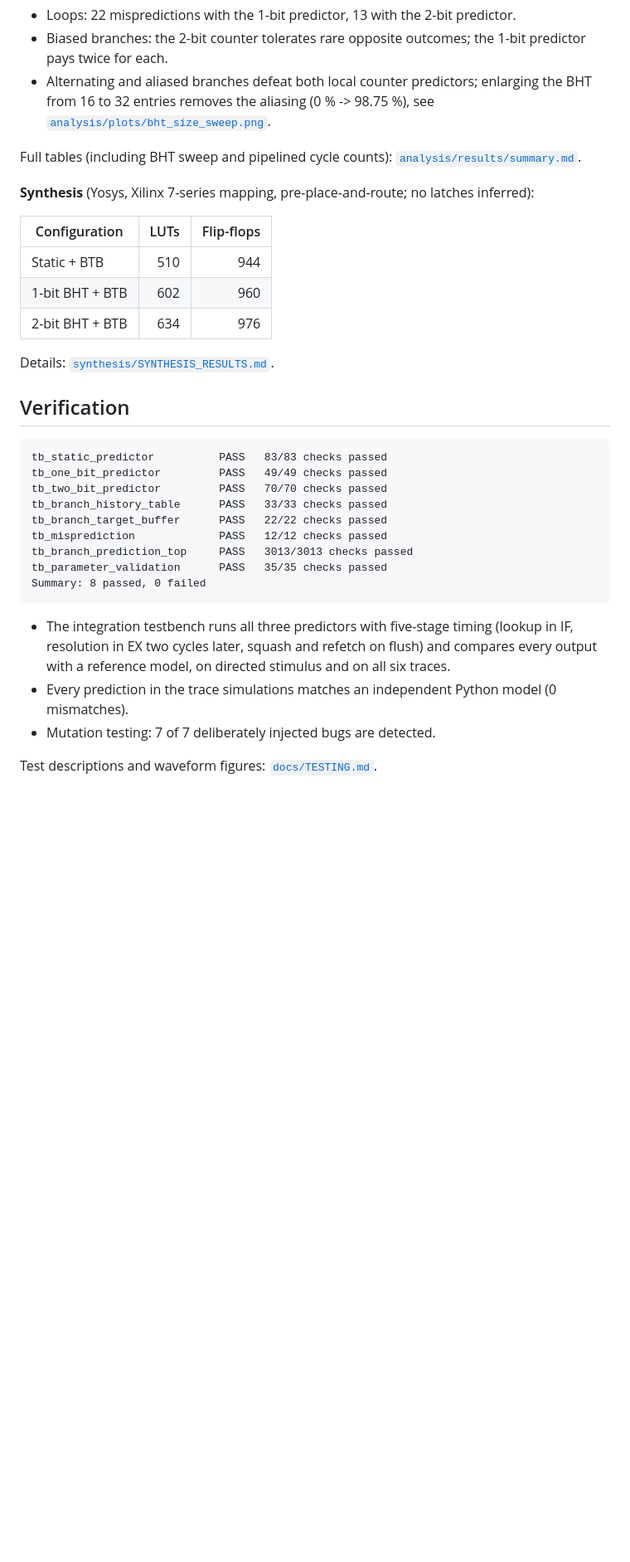
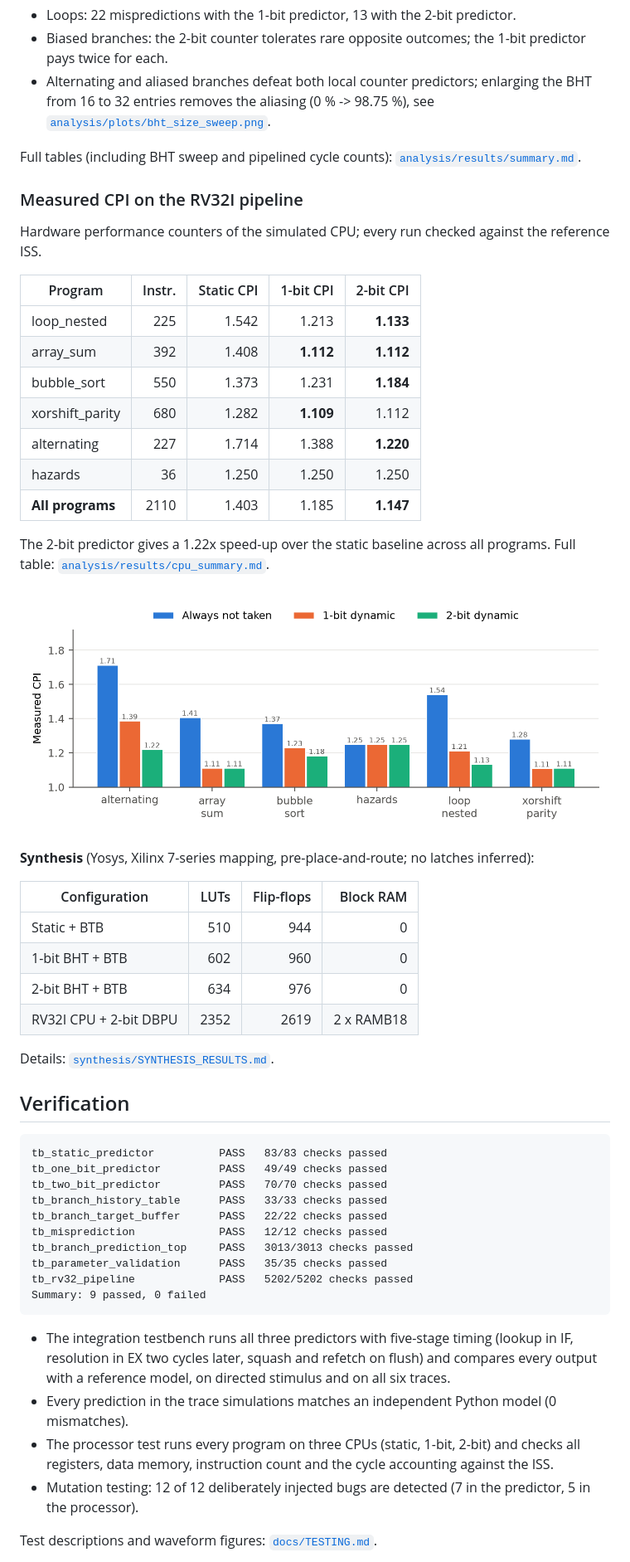
Before and after one commit to aaryan-codes56/dynamic-branch-prediction-unit, a Markdown page: README.md, the part around one of its changes. Shown at 83% size. Drawn GitHub-style; blank space fills up the shorter version.

````diff
--- a/README.md
+++ b/README.md
@@ -89,13 +114,33 @@ Same trace fed to all three predictors, 16-entry BHT (RTL simulation). Estimated
 Full tables (including BHT sweep and pipelined cycle counts):
 [`analysis/results/summary.md`](analysis/results/summary.md).
 
+### Measured CPI on the RV32I pipeline
+
+Hardware performance counters of the simulated CPU; every run checked against the reference ISS.
+
+| Program | Instr. | Static CPI | 1-bit CPI | 2-bit CPI |
+|---|---:|---:|---:|---:|
+| loop_nested | 225 | 1.542 | 1.213 | **1.133** |
+| array_sum | 392 | 1.408 | **1.112** | **1.112** |
+| bubble_sort | 550 | 1.373 | 1.231 | **1.184** |
+| xorshift_parity | 680 | 1.282 | **1.109** | 1.112 |
+| alternating | 227 | 1.714 | 1.388 | **1.220** |
+| hazards | 36 | 1.250 | 1.250 | 1.250 |
+| **All programs** | 2110 | 1.403 | 1.185 | **1.147** |
+
+The 2-bit predictor gives a 1.22x speed-up over the static baseline across all programs.
+Full table: [`analysis/results/cpu_summary.md`](analysis/results/cpu_summary.md).
+
+![Measured CPI](analysis/plots/cpu_cpi_comparison.png)
+
 **Synthesis** (Yosys, Xilinx 7-series mapping, pre-place-and-route; no latches inferred):
 
-| Configuration | LUTs | Flip-flops |
-|---|---:|---:|
-| Static + BTB | 510 | 944 |
-| 1-bit BHT + BTB | 602 | 960 |
-| 2-bit BHT + BTB | 634 | 976 |
+| Configuration | LUTs | Flip-flops | Block RAM |
+|---|---:|---:|---:|
+| Static + BTB | 510 | 944 | 0 |
+| 1-bit BHT + BTB | 602 | 960 | 0 |
+| 2-bit BHT + BTB | 634 | 976 | 0 |
+| RV32I CPU + 2-bit DBPU | 2352 | 2619 | 2 x RAMB18 |
 
 Details: [`synthesis/SYNTHESIS_RESULTS.md`](synthesis/SYNTHESIS_RESULTS.md).
 
@@ -110,14 +155,18 @@ tb_branch_target_buffer      PASS   22/22 checks passed
 tb_misprediction             PASS   12/12 checks passed
 tb_branch_prediction_top     PASS   3013/3013 checks passed
 tb_parameter_validation      PASS   35/35 checks passed
-Summary: 8 passed, 0 failed
+tb_rv32_pipeline             PASS   5202/5202 checks passed
+Summary: 9 passed, 0 failed
 ```
 
 * The integration testbench runs all three predictors with five-stage timing (lookup in IF,
   resolution in EX two cycles later, squash and refetch on flush) and compares every output
   with a reference model, on directed stimulus and on all six traces.
 * Every prediction in the trace simulations matches an independent Python model (0 mismatches).
-* Mutation testing: 7 of 7 deliberately injected bugs are detected.
+* The processor test runs every program on three CPUs (static, 1-bit, 2-bit) and checks all
+  registers, data memory, instruction count and the cycle accounting against the ISS.
+* Mutation testing: 12 of 12 deliberately injected bugs are detected (7 in the predictor,
+  5 in the processor).
 
 Test descriptions and waveform figures: [`docs/TESTING.md`](docs/TESTING.md).
 
````
Also changed, not shown: other parts of README.md (+37 -9 lines), docs/ARCHITECTURE.md (+30 -3 lines), docs/TESTING.md (+10 -3 lines), docs/diagrams/rv32_pipeline.png (added), 4 other files.
